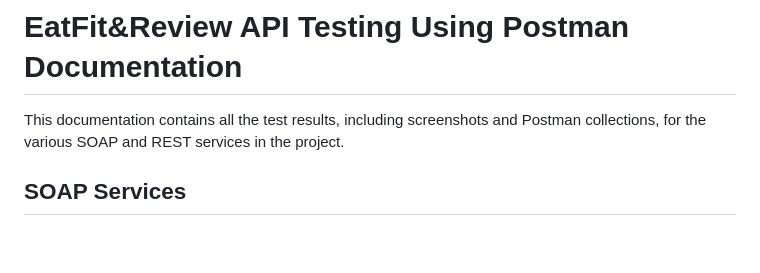
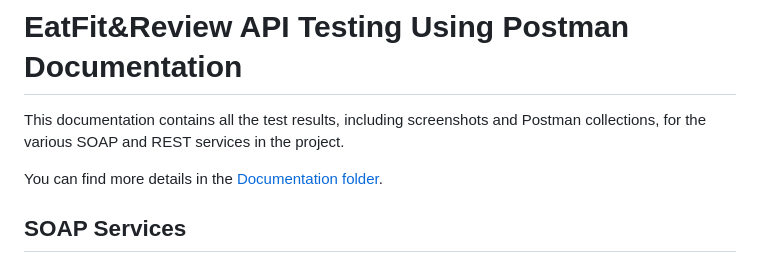
Before and after one commit to adam-bouafia/EatFit-Review---SOSE, a Markdown page: README.md, the part around the change. Rendered like a GitHub page; blank space fills up the shorter version.

```diff
--- a/README.md
+++ b/README.md
@@ -73,6 +73,9 @@ After installing the app, you can start exploring the wide variety of foods by u
 # EatFit&Review API Testing Using Postman Documentation
 
 This documentation contains all the test results, including screenshots and Postman collections, for the various SOAP and REST services in the project.
+
+You can find more details in the [Documentation folder](https://github.com/adam-bouafia/EatFit_Review-SOSE/tree/main/Documentation).
+
 
 ## SOAP Services
 
```
